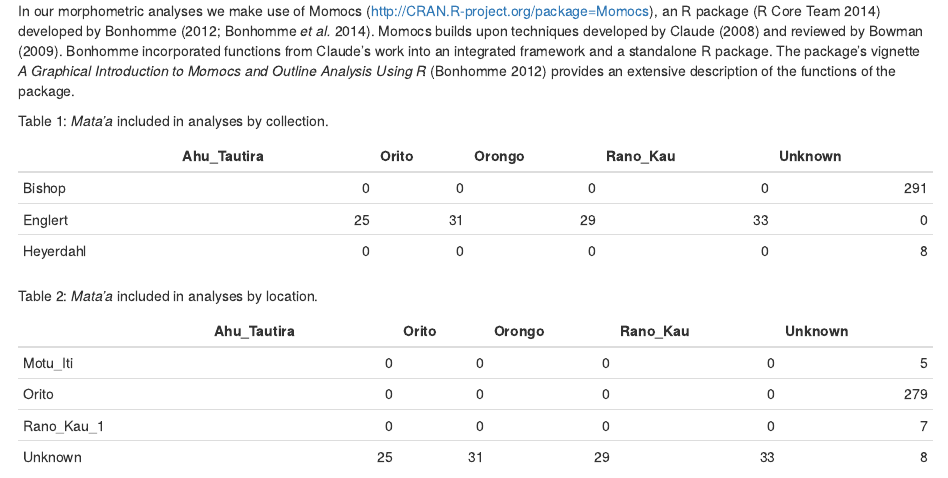
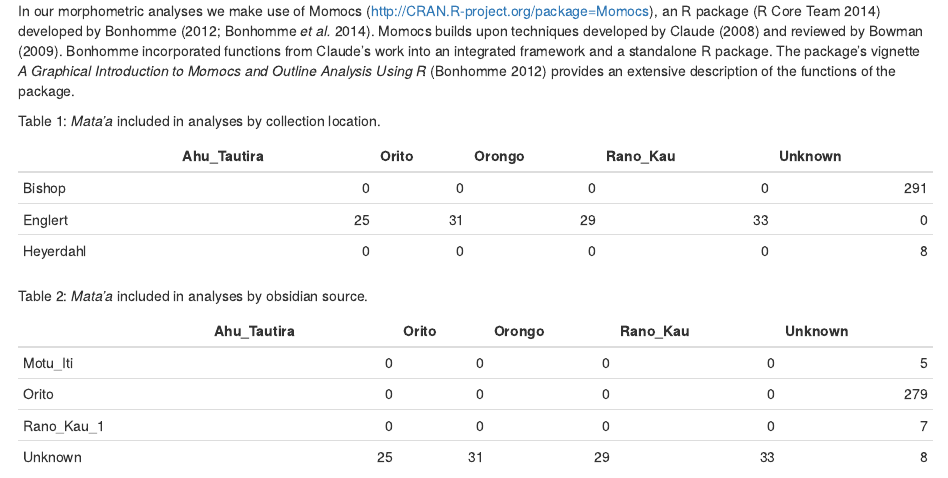
Before and after one commit to clipo/mataaMorphometrics, an R Markdown document (R/MataaMorphometrics.Rmd): the page in a window 1100 px wide, from 2990 px down. Rendered offline with R 4.5, knitr and Pandoc, with nearby package versions; both versions are drawn in the output format of the newer one; some code elsewhere in the file could not run offline.

Commit message:
update text

````diff
--- a/R/MataaMorphometrics.Rmd
+++ b/R/MataaMorphometrics.Rmd
@@ -3,6 +3,7 @@ title: "Rapa Nui Mataa Morphometric Analyses"
 author: "Carl P. Lipo, Rene Horneman, Terry L. Hunt, Vincent Bonhomme"
 date: "7 September 2014"
 output:
+  html_document: default
   pdf_document:
     keep_tex: yes
   word_document:
@@ -212,14 +213,14 @@ Measurements for morphometrics can be generated in a number of ways.  With roots
 
 In our morphometric analyses we make use of Momocs (http://CRAN.R-project.org/package=Momocs), an R package (R Core Team 2014) developed by Bonhomme [-@Bonhomme:2012aa; @Bonhomme:2014ab]. Momocs builds upon techniques developed by Claude [-@Claude:2008aa] and reviewed by Bowman [-@Bowman:2009aa]. Bonhomme incorporated functions from Claude's work into an integrated framework and a standalone R package. The package's vignette *A Graphical Introduction to Momocs and Outline Analysis Using R* [@Bonhomme:2012aa]  provides an extensive description of the functions of the package.
 
-Table 1:  *Mata'a* included in analyses by collection.
+Table 1:  *Mata'a* included in analyses by collection location.
 ```{r kable1, results="asis", message=FALSE, echo=FALSE, warning=FALSE}
 byCollection <- table(fac$Collection,fac$Site)
 bySource <- table(fac$Source,fac$Site)
 knitr:::kable(byCollection, digits=0)
 ```
 
-Table 2:  *Mata'a* included in analyses by location.
+Table 2:  *Mata'a* included in analyses by obsidian source.
 ```{r kable2, results="asis", message=FALSE, echo=FALSE, warning=FALSE}
 knitr:::kable(bySource,digits=0)
 ```
````
